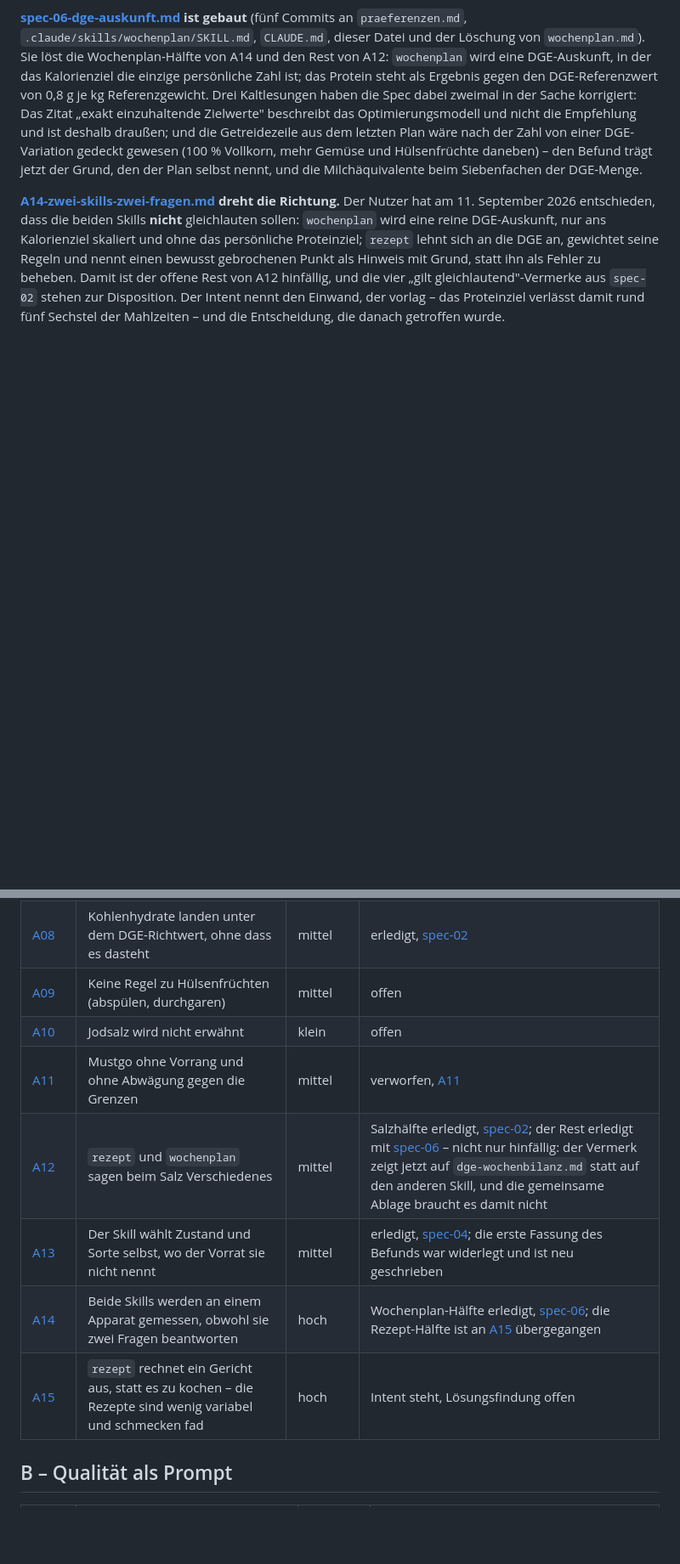
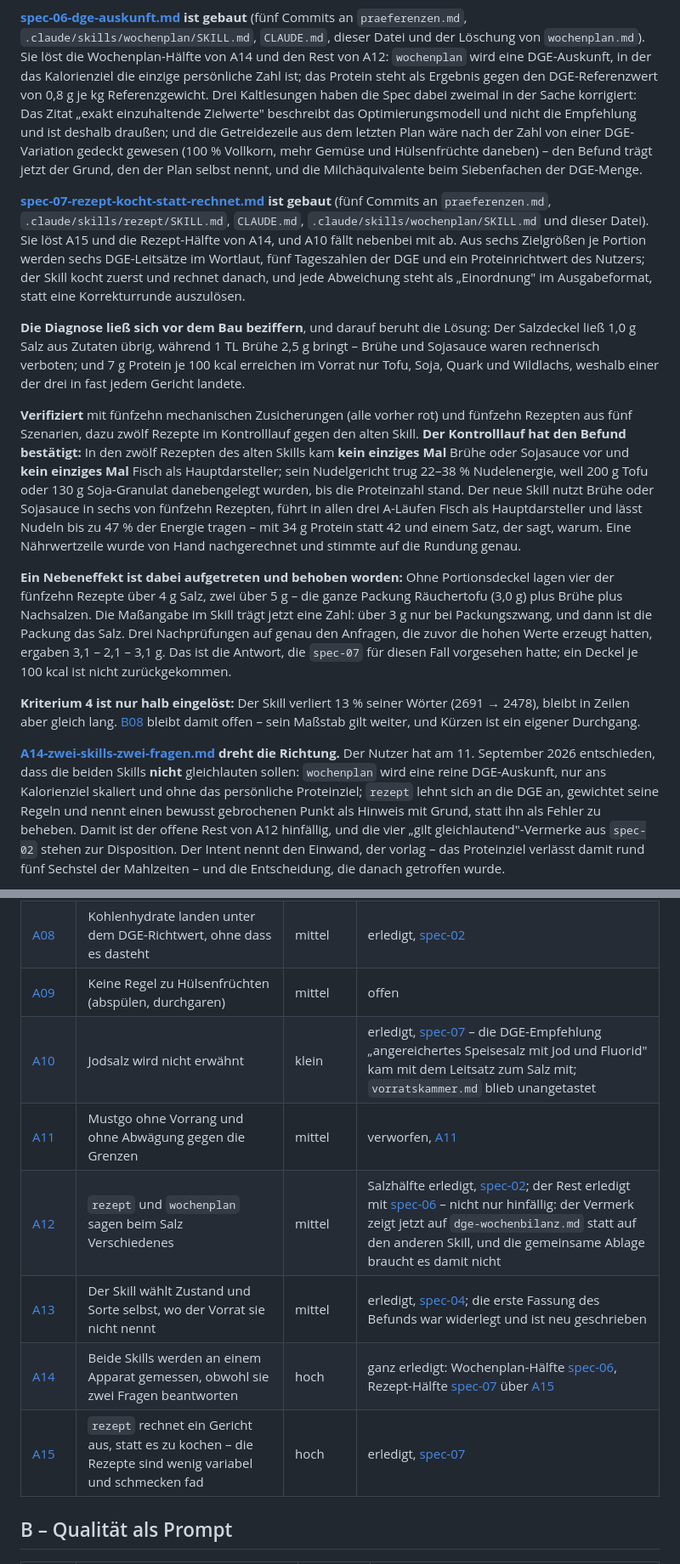
Before and after one commit to jorgenschaefer/rezepte, a Markdown page: ideas/README.md, 2 parts joined by grey strips. Shown at 85% size. Rendered like a GitHub page; blank space fills up the shorter version.

Commit message:
ideas: Record what building spec-07 produced
A15 and the recipe half of A14 are closed, and A10 fell out of the DGE
sentence on seasoning. The control run backed the diagnosis rather than
overturning it: twelve recipes from the old skill used broth or soy sauce not
once and never led with fish, and its noodle dish carried 200 g of tofu
alongside to keep the protein figure standing.

Also recorded: the salt that tipped the other way and the sharpening that
answered it, and that criterion 4 is only half met - the skill loses 13% of
its words and keeps its line count, so B08 stays open.

Co-Authored-By: Claude Opus 5 (1M context) <noreply@anthropic.com>
Claude-Session: https://claude.ai/code/session_01QqBnLC89kjJXrZ6EVqP8Rs

```diff
--- a/ideas/README.md
+++ b/ideas/README.md
@@ -77,6 +77,40 @@ Zahl von einer DGE-Variation gedeckt gewesen (100 % Vollkorn, mehr Gemüse und H
 den Befund trägt jetzt der Grund, den der Plan selbst nennt, und die Milchäquivalente beim Siebenfachen
 der DGE-Menge.
 
+**[spec-07-rezept-kocht-statt-rechnet.md](spec-07-rezept-kocht-statt-rechnet.md) ist gebaut** (fünf
+Commits an `praeferenzen.md`, `.claude/skills/rezept/SKILL.md`, `CLAUDE.md`,
+`.claude/skills/wochenplan/SKILL.md` und dieser Datei). Sie löst A15 und die Rezept-Hälfte von A14,
+und A10 fällt nebenbei mit ab. Aus sechs Zielgrößen je Portion werden sechs DGE-Leitsätze im Wortlaut,
+fünf Tageszahlen der DGE und ein Proteinrichtwert des Nutzers; der Skill kocht zuerst und rechnet
+danach, und jede Abweichung steht als „Einordnung" im Ausgabeformat, statt eine Korrekturrunde
+auszulösen.
+
+**Die Diagnose ließ sich vor dem Bau beziffern**, und darauf beruht die Lösung: Der Salzdeckel ließ
+1,0 g Salz aus Zutaten übrig, während 1 TL Brühe 2,5 g bringt – Brühe und Sojasauce waren rechnerisch
+verboten; und 7 g Protein je 100 kcal erreichen im Vorrat nur Tofu, Soja, Quark und Wildlachs, weshalb
+einer der drei in fast jedem Gericht landete.
+
+**Verifiziert** mit fünfzehn mechanischen Zusicherungen (alle vorher rot) und fünfzehn Rezepten aus
+fünf Szenarien, dazu zwölf Rezepte im Kontrolllauf gegen den alten Skill. **Der Kontrolllauf hat den
+Befund bestätigt:** In den zwölf Rezepten des alten Skills kam **kein einziges Mal** Brühe oder
+Sojasauce vor und **kein einziges Mal** Fisch als Hauptdarsteller; sein Nudelgericht trug 22–38 %
+Nudelenergie, weil 200 g Tofu oder 130 g Soja-Granulat danebengelegt wurden, bis die Proteinzahl
+stand. Der neue Skill nutzt Brühe oder Sojasauce in sechs von fünfzehn Rezepten, führt in allen drei
+A-Läufen Fisch als Hauptdarsteller und lässt Nudeln bis zu 47 % der Energie tragen – mit 34 g Protein
+statt 42 und einem Satz, der sagt, warum. Eine Nährwertzeile wurde von Hand nachgerechnet und stimmte
+auf die Rundung genau.
+
+**Ein Nebeneffekt ist dabei aufgetreten und behoben worden:** Ohne Portionsdeckel lagen vier der
+fünfzehn Rezepte über 4 g Salz, zwei über 5 g – die ganze Packung Räuchertofu (3,0 g) plus Brühe plus
+Nachsalzen. Die Maßangabe im Skill trägt jetzt eine Zahl: über 3 g nur bei Packungszwang, und dann ist
+die Packung das Salz. Drei Nachprüfungen auf genau den Anfragen, die zuvor die hohen Werte erzeugt
+hatten, ergaben 3,1 – 2,1 – 3,1 g. Das ist die Antwort, die `spec-07` für diesen Fall vorgesehen
+hatte; ein Deckel je 100 kcal ist nicht zurückgekommen.
+
+**Kriterium 4 ist nur halb eingelöst:** Der Skill verliert 13 % seiner Wörter (2691 → 2478), bleibt in
+Zeilen aber gleich lang. [B08](B08-zubereitungsregel-als-vorbild.md) bleibt damit offen – sein Maßstab
+gilt weiter, und Kürzen ist ein eigener Durchgang.
+
 **[A14-zwei-skills-zwei-fragen.md](A14-zwei-skills-zwei-fragen.md) dreht die Richtung.** Der
 Nutzer hat am 11. September 2026 entschieden, dass die beiden Skills **nicht** gleichlauten
 sollen: `wochenplan` wird eine reine DGE-Auskunft, nur ans Kalorienziel skaliert und ohne das
@@ -122,12 +156,12 @@ EFSA war über die Wiley-Volltexte nicht erreichbar und ist nicht eingeflossen.
 | [A07](A07-keine-naehrwertquelle.md) | Keine Nährwertquelle benannt; die Bilanz ist geschätzt | hoch | erledigt, [spec.md](spec.md) |
 | [A08](A08-kohlenhydrate-unter-50-energieprozent.md) | Kohlenhydrate landen unter dem DGE-Richtwert, ohne dass es dasteht | mittel | erledigt, [spec-02](spec-02-grenzen.md) |
 | [A09](A09-huelsenfruechte-zubereitung.md) | Keine Regel zu Hülsenfrüchten (abspülen, durchgaren) | mittel | offen |
-| [A10](A10-jodsalz.md) | Jodsalz wird nicht erwähnt | klein | offen |
+| [A10](A10-jodsalz.md) | Jodsalz wird nicht erwähnt | klein | erledigt, [spec-07](spec-07-rezept-kocht-statt-rechnet.md) – die DGE-Empfehlung „angereichertes Speisesalz mit Jod und Fluorid" kam mit dem Leitsatz zum Salz mit; `vorratskammer.md` blieb unangetastet |
 | [A11](A11-mustgo-ohne-prioritaet.md) | Mustgo ohne Vorrang und ohne Abwägung gegen die Grenzen | mittel | verworfen, [A11](A11-mustgo-ohne-prioritaet.md) |
 | [A12](A12-salzregeln-der-skills-widersprechen-sich.md) | `rezept` und `wochenplan` sagen beim Salz Verschiedenes | mittel | Salzhälfte erledigt, [spec-02](spec-02-grenzen.md); der Rest erledigt mit [spec-06](spec-06-dge-auskunft.md) – nicht nur hinfällig: der Vermerk zeigt jetzt auf `dge-wochenbilanz.md` statt auf den anderen Skill, und die gemeinsame Ablage braucht es damit nicht |
 | [A13](A13-katalogzutat-statt-vorratszutat.md) | Der Skill wählt Zustand und Sorte selbst, wo der Vorrat sie nicht nennt | mittel | erledigt, [spec-04](spec-04-eindeutige-zuordnung.md); die erste Fassung des Befunds war widerlegt und ist neu geschrieben |
-| [A14](A14-zwei-skills-zwei-fragen.md) | Beide Skills werden an einem Apparat gemessen, obwohl sie zwei Fragen beantworten | hoch | Wochenplan-Hälfte erledigt, [spec-06](spec-06-dge-auskunft.md); die Rezept-Hälfte ist an [A15](A15-rezept-kocht-statt-rechnet.md) übergegangen |
-| [A15](A15-rezept-kocht-statt-rechnet.md) | `rezept` rechnet ein Gericht aus, statt es zu kochen – die Rezepte sind wenig variabel und schmecken fad | hoch | Intent steht, Lösungsfindung offen |
+| [A14](A14-zwei-skills-zwei-fragen.md) | Beide Skills werden an einem Apparat gemessen, obwohl sie zwei Fragen beantworten | hoch | ganz erledigt: Wochenplan-Hälfte [spec-06](spec-06-dge-auskunft.md), Rezept-Hälfte [spec-07](spec-07-rezept-kocht-statt-rechnet.md) über [A15](A15-rezept-kocht-statt-rechnet.md) |
+| [A15](A15-rezept-kocht-statt-rechnet.md) | `rezept` rechnet ein Gericht aus, statt es zu kochen – die Rezepte sind wenig variabel und schmecken fad | hoch | erledigt, [spec-07](spec-07-rezept-kocht-statt-rechnet.md) |
 
 ## B – Qualität als Prompt
 
```
Also changed, not shown: ideas/spec-07-rezept-kocht-statt-rechnet.md (+24 -0 lines).
